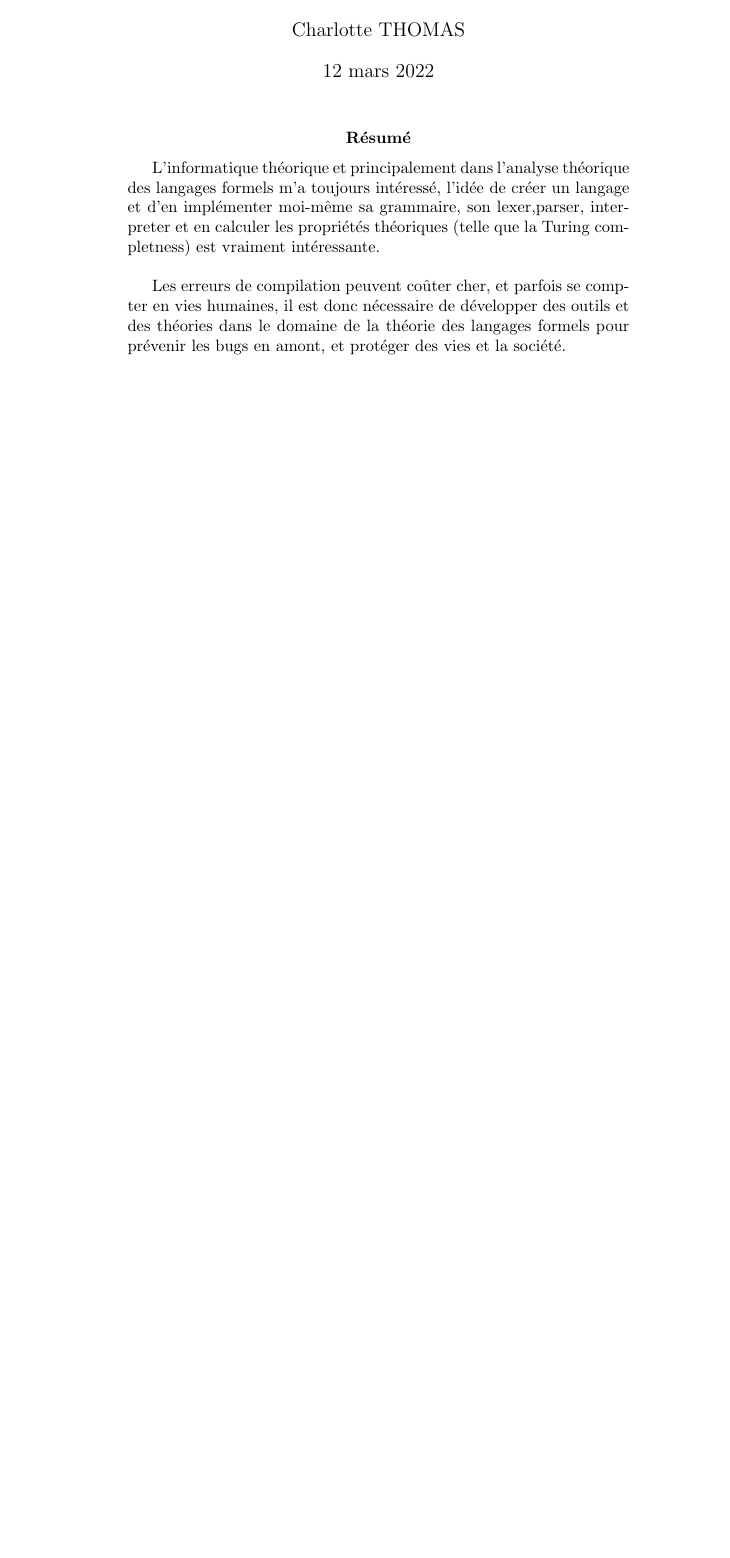
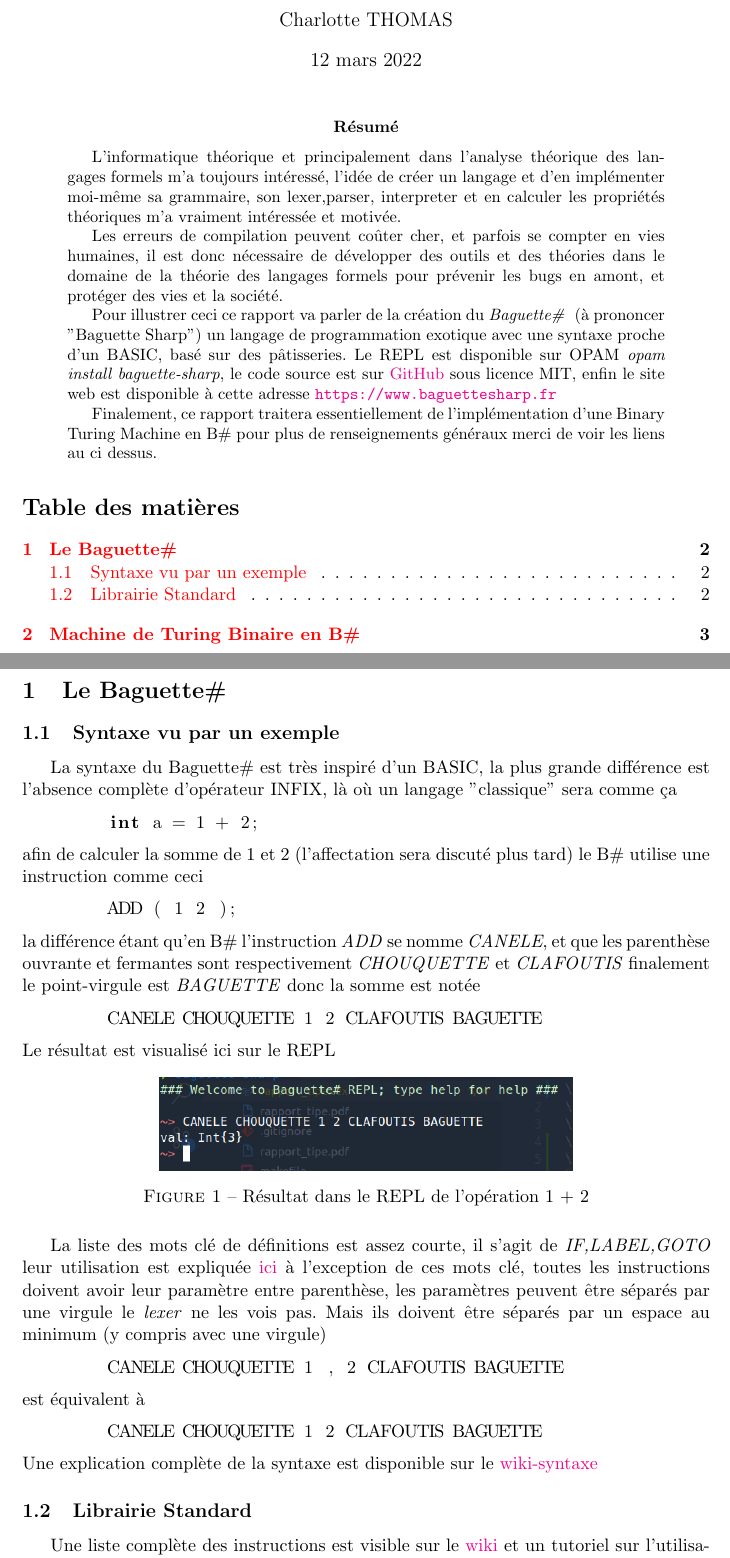
Before and after one commit to coco33920/rapport_tipe, a LaTeX paper (rapport_tipe.tex): part of the page before the commit and two parts of pages 1 and 2 of 3 after it, the two joined at a grey line, cut so that both start at the same text, the shorter picture padded with empty space. Compiled offline with pdfLaTeX.

Commit message:
add first section

```diff
--- a/rapport_tipe.tex
+++ b/rapport_tipe.tex
@@ -4 +9,4 @@
 
+\newcommand{\bsf}{Baguette\# }
+\newcommand{\bs}{B\# }
+\title{Approche pratique de la théorie des langages formels. \\ Rapport de TIPE}
@@ -11,10 +17,62 @@
     \begin{abstract}
         L'informatique théorique et principalement dans l'analyse théorique des langages formels m'a toujours intéressé,
         l'idée de créer un langage et d'en implémenter moi-même sa grammaire, son lexer,parser, interpreter et en
-        calculer les propriétés théoriques (telle que la Turing completness) est vraiment intéressante.\par
-        \bigskip
+        calculer les propriétés théoriques m'a vraiment intéressée et motivée.
 
         Les erreurs de compilation peuvent coûter cher, et parfois se compter en vies humaines, il est donc
         nécessaire de développer des outils et des théories dans le domaine de la théorie des langages formels
         pour prévenir les bugs en amont, et protéger des vies et la société.
+
+        Pour illustrer ceci ce rapport va parler de la création du \textit{\bsf} (à prononcer "Baguette Sharp") un langage
+        de programmation exotique avec une syntaxe proche d'un BASIC, basé sur des pâtisseries.
+        Le REPL est disponible sur OPAM \textit{opam install baguette-sharp}, le code source est sur \href{https://github.com/coco33920/ocaml-baguettesharp-interpreter}{GitHub}
+        sous licence MIT, enfin le site web est disponible à cette adresse \url{https://www.baguettesharp.fr}
+
+        Finalement, ce rapport traitera essentiellement de l'implémentation d'une Binary Turing Machine en \bs pour plus
+        de renseignements généraux merci de voir les liens au ci dessus.
     \end{abstract}
+    \tableofcontents
+    \cleardoublepage
+
+
+    \section{Le \bsf}
+    \subsection{Syntaxe vu par un exemple}
+    \label{Exemple}
+    La syntaxe du \bsf est très inspiré d'un BASIC, la plus grande différence est l'absence complète d'opérateur INFIX,
+    là où un langage "classique" sera comme ça
+    \begin{lstlisting}[language=Java]
+        int a = 1 + 2;
+    \end{lstlisting}
+    afin de calculer la somme de 1 et 2 (l'affectation sera discuté plus tard) le \bs utilise une instruction comme ceci
+    \begin{lstlisting}
+        ADD ( 1 2 );
+    \end{lstlisting}
+    la différence étant qu'en \bs l'instruction \textit{ADD} se nomme \textit{CANELE}, et que les parenthèse ouvrante et fermantes
+    sont respectivement \textit{CHOUQUETTE} et \textit{CLAFOUTIS} finalement le point-virgule est \textit{BAGUETTE} donc la somme est
+    notée
+    \begin{lstlisting}
+        CANELE CHOUQUETTE 1 2 CLAFOUTIS BAGUETTE
+    \end{lstlisting}
+    Le résultat est visualisé ici sur le REPL
+    \begin{figure}[H]
+        \center
+        \includegraphics[width=0.6\textwidth]{img/add.png}
+        \caption{Résultat dans le REPL de l'opération 1 + 2}
+    \end{figure}
+
+    La liste des mots clé de définitions est assez courte, il s'agit de \textit{IF,LABEL,GOTO} leur utilisation est expliquée \href{https://www.baguettesharp.fr/advanced.html#labels}{ici}
+    à l'exception de ces mots clé, toutes les instructions doivent avoir leur paramètre entre parenthèse, les paramètres peuvent
+    être séparés par une virgule le \textit{lexer} ne les vois pas. Mais ils doivent être séparés par un espace au minimum (y compris avec une virgule)
+    \begin{lstlisting}
+        CANELE CHOUQUETTE 1 , 2 CLAFOUTIS BAGUETTE
+    \end{lstlisting}
+    est équivalent à
+    \begin{lstlisting}
+        CANELE CHOUQUETTE 1 2 CLAFOUTIS BAGUETTE
+    \end{lstlisting}
+    Une explication complète de la syntaxe est disponible sur le \href{https://github.com/coco33920/ocaml-baguettesharp-interpreter/wiki/The-basics#syntax}{wiki-syntaxe}
+    \subsection{Librairie Standard}
+    Une liste complète des instructions est visible sur le \href{https://github.com/coco33920/ocaml-baguettesharp-interpreter/wiki}{wiki}
+    et un tutoriel sur l'utilisation basique est disponible \href{https://www.baguettesharp.fr/basic.html}{ici}. La librairie
+    standard du langage implémente les usages suivants :
+    \begin{itemize}
```
Also changed, not shown: img/add.png (added), rapport_tipe.pdf, rapport_tipe.tex (35 more changed lines), 1 other file.
